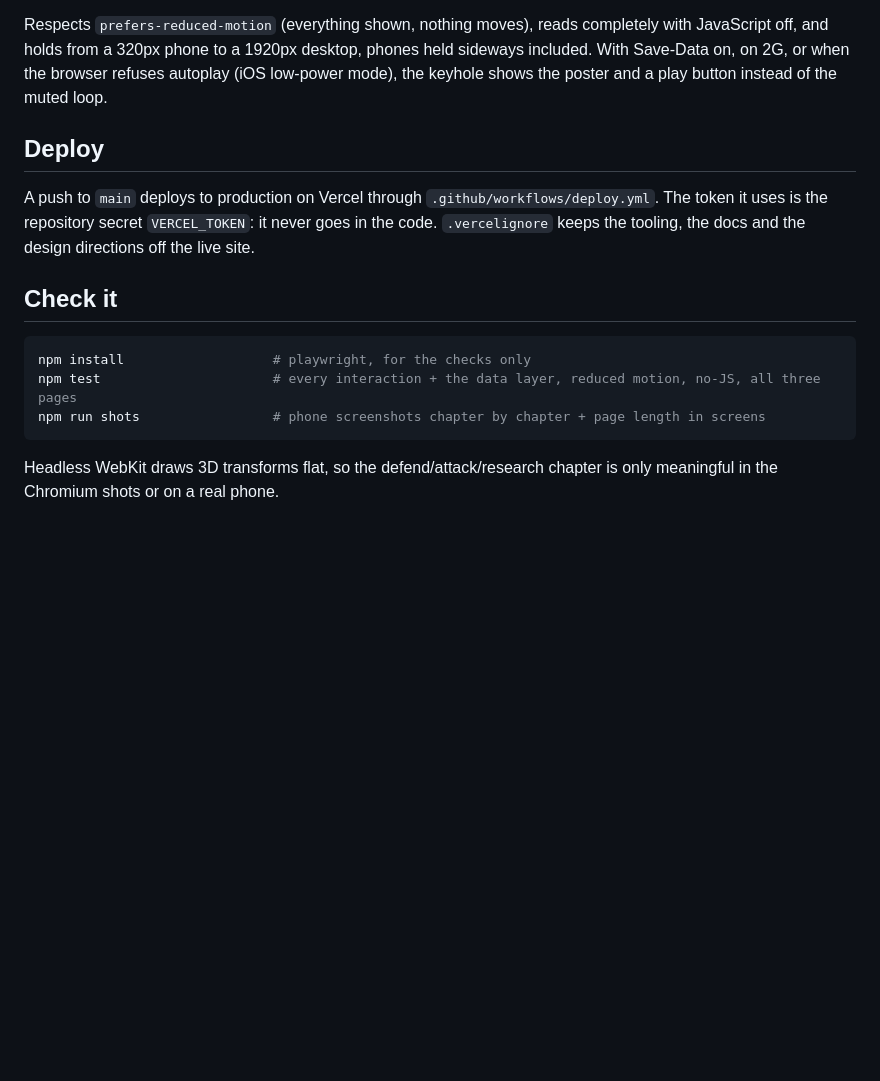
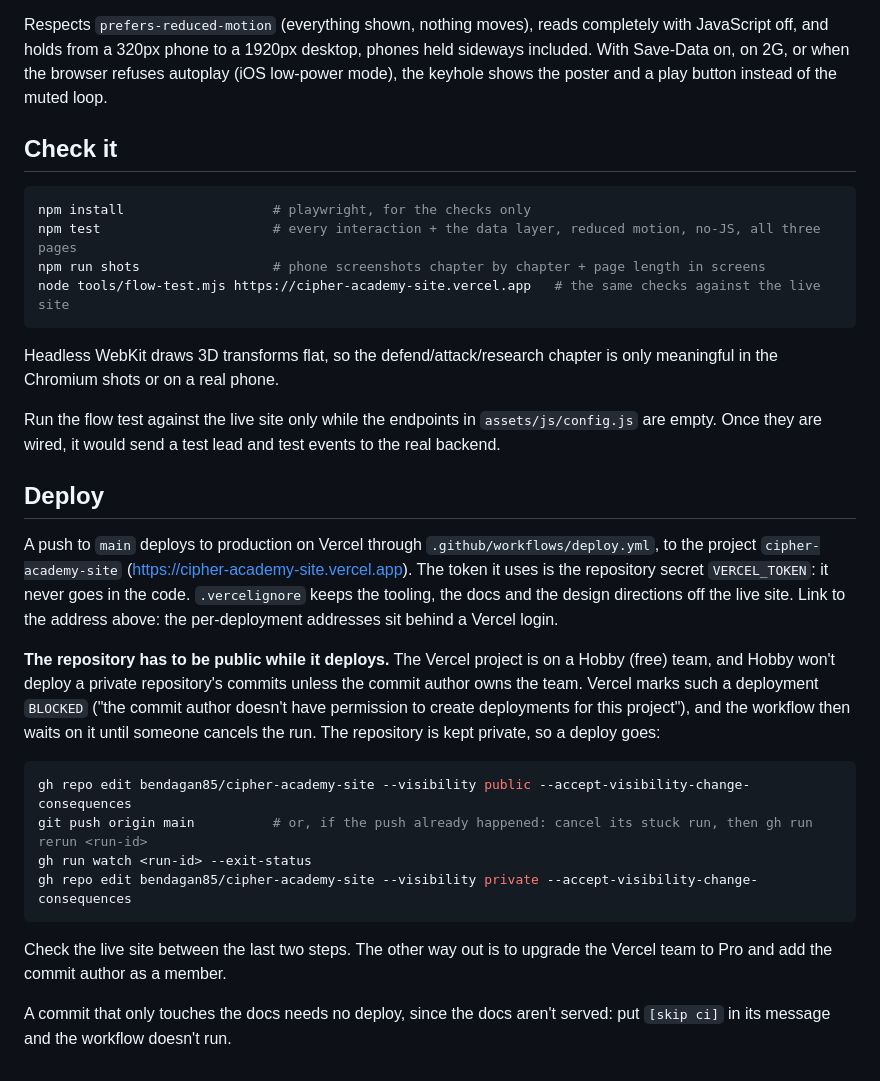
Before and after one commit to bendagan85/cipher-academy-site, a Markdown page: README.md, the part around the change. Drawn GitHub-style; blank space fills up the shorter version.

Commit message:
Docs: how a deploy works while the repo stays private [skip ci]
The Vercel project is on a Hobby team, which blocks a private
repository's commits from anyone but the team's owner (BLOCKED,
TEAM_ACCESS_REQUIRED); the first deploy after the repo went private hung
on exactly that. README's Deploy section now gives the steps the repo's
owner chose (public for the length of the deploy, then private again) and
the Pro alternative; CLAUDE.md adds the rules around it: no stripping git
metadata to dodge the check, [skip ci] for docs-only commits, verify the
live site after each deploy. The flow test runs against the live URL too,
but only while CONFIG.api is empty.

Co-Authored-By: Claude Opus 5.5 <noreply@anthropic.com>
Claude-Session: https://claude.ai/code/session_01FbrzrtRCMnKh84uUSVzXKf

````diff
--- a/README.md
+++ b/README.md
@@ -116,20 +116,48 @@ desktop, phones held sideways included. With Save-Data on, on 2G, or when
 the browser refuses autoplay (iOS low-power mode), the keyhole shows the
 poster and a play button instead of the muted loop.
 
-## Deploy
-
-A push to `main` deploys to production on Vercel through
-`.github/workflows/deploy.yml`. The token it uses is the repository secret
-`VERCEL_TOKEN`: it never goes in the code. `.vercelignore` keeps the tooling,
-the docs and the design directions off the live site.
-
 ## Check it
 
 ```bash
 npm install                   # playwright, for the checks only
 npm test                      # every interaction + the data layer, reduced motion, no-JS, all three pages
 npm run shots                 # phone screenshots chapter by chapter + page length in screens
+node tools/flow-test.mjs https://cipher-academy-site.vercel.app   # the same checks against the live site
 ```
 
 Headless WebKit draws 3D transforms flat, so the defend/attack/research
 chapter is only meaningful in the Chromium shots or on a real phone.
+
+Run the flow test against the live site only while the endpoints in
+`assets/js/config.js` are empty. Once they are wired, it would send a test
+lead and test events to the real backend.
+
+## Deploy
+
+A push to `main` deploys to production on Vercel through
+`.github/workflows/deploy.yml`, to the project `cipher-academy-site`
+(https://cipher-academy-site.vercel.app). The token it uses is the
+repository secret `VERCEL_TOKEN`: it never goes in the code.
+`.vercelignore` keeps the tooling, the docs and the design directions off
+the live site. Link to the address above: the per-deployment addresses sit
+behind a Vercel login.
+
+**The repository has to be public while it deploys.** The Vercel project is
+on a Hobby (free) team, and Hobby won't deploy a private repository's
+commits unless the commit author owns the team. Vercel marks such a
+deployment `BLOCKED` ("the commit author doesn't have permission to create
+deployments for this project"), and the workflow then waits on it until
+someone cancels the run. The repository is kept private, so a deploy goes:
+
+```bash
+gh repo edit bendagan85/cipher-academy-site --visibility public --accept-visibility-change-consequences
+git push origin main          # or, if the push already happened: cancel its stuck run, then gh run rerun <run-id>
+gh run watch <run-id> --exit-status
+gh repo edit bendagan85/cipher-academy-site --visibility private --accept-visibility-change-consequences
+```
+
+Check the live site between the last two steps. The other way out is to
+upgrade the Vercel team to Pro and add the commit author as a member.
+
+A commit that only touches the docs needs no deploy, since the docs aren't
+served: put `[skip ci]` in its message and the workflow doesn't run.
````
Also changed, not shown: CLAUDE.md (+17 -0 lines).
